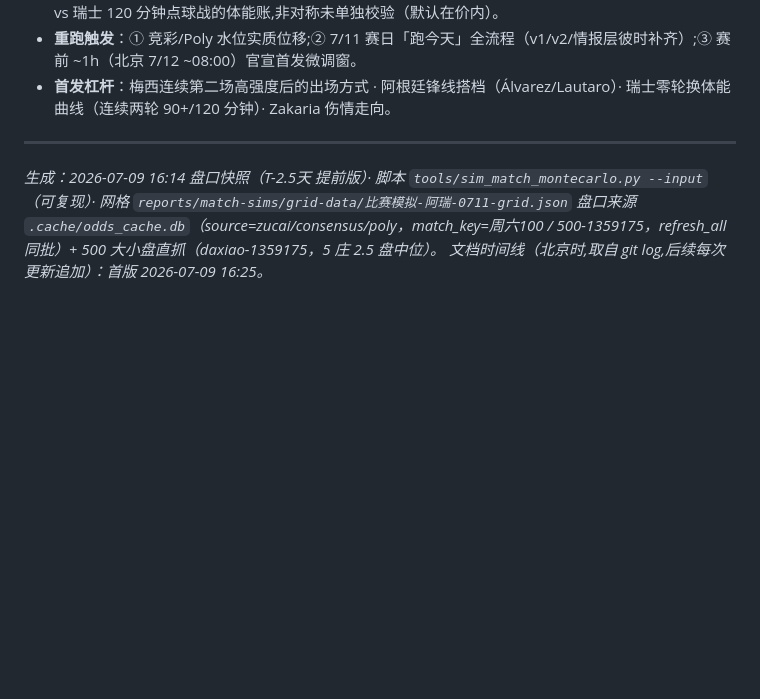
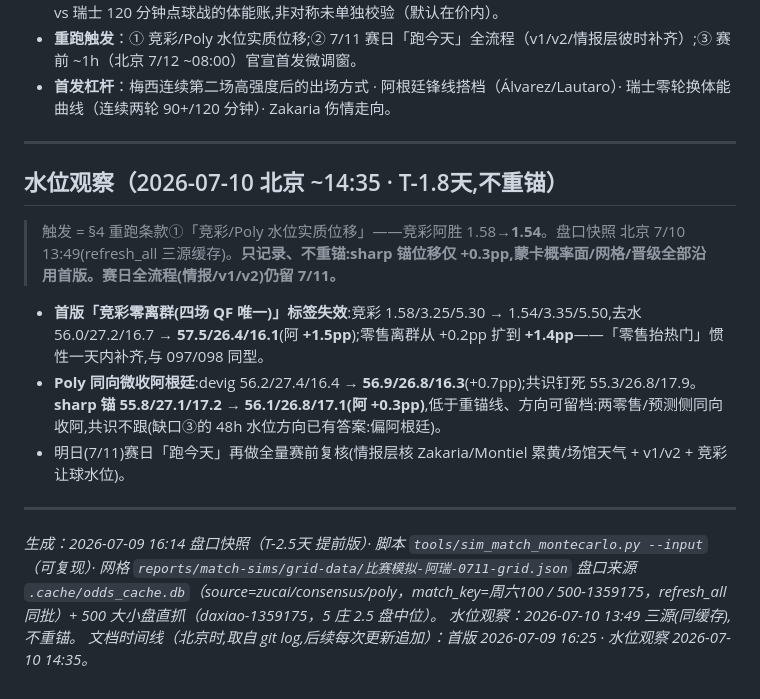
Before and after one commit to hyndaniel/fifa-world-cup-2026, a Markdown page: reports/match-sims/比赛模拟-100-阿根廷vs瑞士-2026-07-11.md, the part around the change. Rendered like a GitHub page; blank space fills up the shorter version.

```diff
--- a/reports/match-sims/比赛模拟-100-阿根廷vs瑞士-2026-07-11.md
+++ b/reports/match-sims/比赛模拟-100-阿根廷vs瑞士-2026-07-11.md
@@ -113,6 +113,17 @@
 
 ---
 
+## 水位观察（2026-07-10 北京 ~14:35 · T-1.8天,不重锚）
+
+> 触发 = §4 重跑条款①「竞彩/Poly 水位实质位移」——竞彩阿胜 1.58→**1.54**。盘口快照 北京 7/10 13:49(refresh_all 三源缓存)。**只记录、不重锚:sharp 锚位移仅 +0.3pp,蒙卡概率面/网格/晋级全部沿用首版。赛日全流程(情报/v1/v2)仍留 7/11。**
+
+- **首版「竞彩零离群(四场 QF 唯一)」标签失效**:竞彩 1.58/3.25/5.30 → 1.54/3.35/5.50,去水 56.0/27.2/16.7 → **57.5/26.4/16.1**(阿 **+1.5pp**);零售离群从 +0.2pp 扩到 **+1.4pp**——「零售抬热门」惯性一天内补齐,与 097/098 同型。
+- **Poly 同向微收阿根廷**:devig 56.2/27.4/16.4 → **56.9/26.8/16.3**(+0.7pp);共识钉死 55.3/26.8/17.9。**sharp 锚 55.8/27.1/17.2 → 56.1/26.8/17.1(阿 +0.3pp)**,低于重锚线、方向可留档:两零售/预测侧同向收阿,共识不跟(缺口③的 48h 水位方向已有答案:偏阿根廷)。
+- 明日(7/11)赛日「跑今天」再做全量赛前复核(情报层核 Zakaria/Montiel 累黄/场馆天气 + v1/v2 + 竞彩让球水位)。
+
+---
+
 *生成：2026-07-09 16:14 盘口快照（T-2.5天 提前版）· 脚本 `tools/sim_match_montecarlo.py --input`（可复现）· 网格 `reports/match-sims/grid-data/比赛模拟-阿瑞-0711-grid.json`*
 *盘口来源 `.cache/odds_cache.db`（source=zucai/consensus/poly，match_key=周六100 / 500-1359175，refresh_all 同批）+ 500 大小盘直抓（daxiao-1359175，5 庄 2.5 盘中位）。*
-*文档时间线（北京时,取自 git log,后续每次更新追加）：首版 2026-07-09 16:25。*
+*水位观察：2026-07-10 13:49 三源(同缓存),不重锚。*
+*文档时间线（北京时,取自 git log,后续每次更新追加）：首版 2026-07-09 16:25 · 水位观察 2026-07-10 14:35。*
```
Also changed, not shown: reports/match-sims/比赛模拟-098-西班牙vs比利时-2026-07-10.md (+28 -1 lines).
